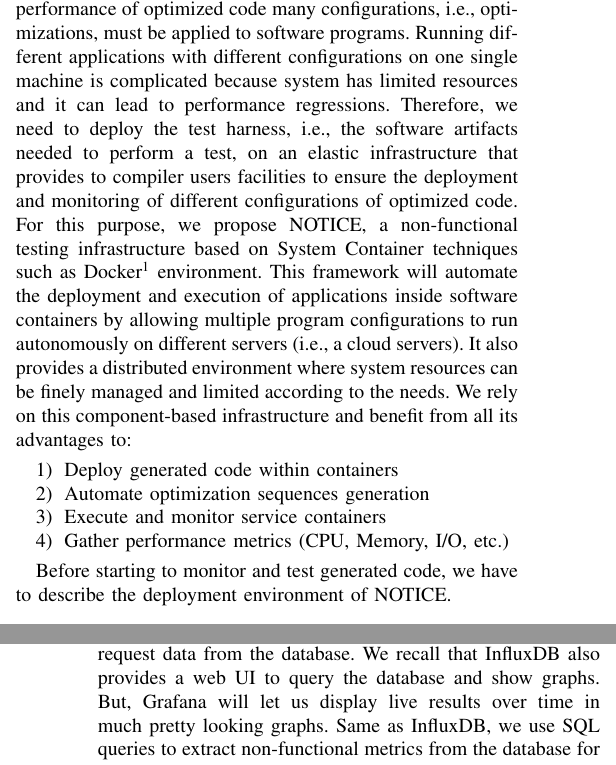
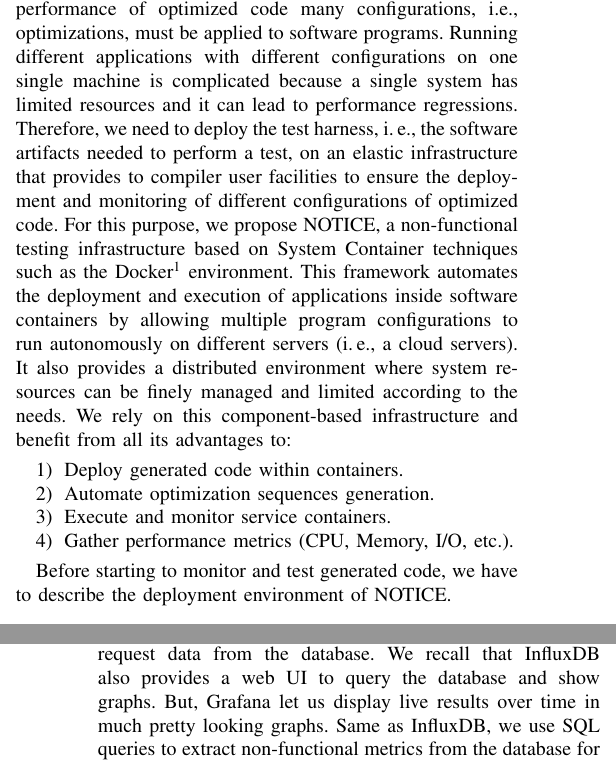
Before and after one commit to mboussaa/paper, a LaTeX paper (main.tex, which reads infra.tex): two parts of the columns of pages 4 and 6 of 12, joined at a grey line, cut so that both start at the same text. Compiled offline with pdfLaTeX; a missing font is replaced by an installed copy or a similar font; a LaTeX package or settings file that is missing is left out.

Commit message:
typos in infrastructure section

```diff
--- a/infra.tex
+++ b/infra.tex
@@ -2,18 +2,18 @@
 %an updated performance comparison of VM and linux containers
 In general, there are many non-functional properties that can be influenced by compiler optimizations, \eg, performance (execution time), code quality, robustness, etc.
 In this paper, we focus on the efficiency of optimized code in terms of resource consumption (memory and CPU).
-To assess the performance of optimized code many configurations, i.e., optimizations, must be applied to software programs. Running different applications with different configurations on one single machine is complicated because system has limited resources and it can lead to performance regressions.
-Therefore, we need to deploy the test harness, i.e., the software artifacts needed to perform a test, on an elastic infrastructure that provides to compiler users facilities to ensure the deployment and monitoring of different configurations of optimized code.
+To assess the performance of optimized code many configurations, i.e., optimizations, must be applied to software programs. Running different applications with different configurations on one single machine is complicated because a single system has limited resources and it can lead to performance regressions.
+Therefore, we need to deploy the test harness, \ie, the software artifacts needed to perform a test, on an elastic infrastructure that provides to compiler user facilities to ensure the deployment and monitoring of different configurations of optimized code.
 %Monitoring information should also be provided to inform about resource utilization required/needed and to automate the resource management of deployed components.
-For this purpose, we propose NOTICE, a non-functional testing infrastructure based on System Container techniques such as Docker\footnote{\url{https://www.docker.com}} environment.
-This framework will automate the deployment and execution of applications inside software containers by allowing multiple program configurations to run autonomously on different servers (i.e., a cloud servers). It also provides a distributed environment where system resources can be finely managed and limited according to the needs.
+For this purpose, we propose NOTICE, a non-functional testing infrastructure based on System Container techniques such as the Docker\footnote{\url{https://www.docker.com}} environment.
+This framework automates the deployment and execution of applications inside software containers by allowing multiple program configurations to run autonomously on different servers (\ie, a cloud servers). It also provides a distributed environment where system resources can be finely managed and limited according to the needs.
 %It provides a platform as a service (PaaS) style of deployment for software programs.
 We rely on this component-based infrastructure and benefit from all its advantages to:
 \begin{enumerate}
-	\item Deploy generated code within containers
-	\item Automate optimization sequences generation
-	\item Execute and monitor service containers
-	\item Gather performance metrics (CPU, Memory, I/O, etc.)
+	\item Deploy generated code within containers.
+	\item Automate optimization sequences generation.
+	\item Execute and monitor service containers.
+	\item Gather performance metrics (CPU, Memory, I/O, etc.).
 \end{enumerate}
 
 %We integrate a collection of containers to define the adequate infrastructure for testing and monitoring of compilers.
@@ -111,8 +111,8 @@ Thanks to this component, we can compare visually the profiles of resource consu
 %Thereby, we can perform statistical analysis and process data to analyze performance behavior.
 %An overview of the monitoring dashboard is shown in Figure 3.
 
-To do so, we choose Grafana\footnote{https://github.com/grafana/grafana}, a time-series visualization tool available for Docker. It is a web application running within a container. We run Grafana and we link it to InfluxDB by setting up the data source port 8086 so that, it can easily request data from the database.
-We recall that InfluxDB also provides a web UI to query the database and show graphs. But, Grafana will let us display live results over time in much pretty looking graphs. Same as InfluxDB, we use SQL queries to extract non-functional metrics from the database for visualization.
+To do so, we choose Grafana\footnote{\url{https://github.com/grafana/grafana}}, a time-series visualization tool available for Docker. It is a web application running within a container. We run Grafana and we link it to InfluxDB by setting up the data source port 8086 so that, it can easily request data from the database.
+We recall that InfluxDB also provides a web UI to query the database and show graphs. But, Grafana let us display live results over time in much pretty looking graphs. Same as InfluxDB, we use SQL queries to extract non-functional metrics from the database for visualization.
 
 \subsection{Wrapping Everything Together: Architecture Overview}
 To summarize, we present, in Figure 3, an overall overview of the different components involved within NOTICE.
```
Also changed, not shown: main.pdf, infra.tex (15 more changed lines), 3 other files.
